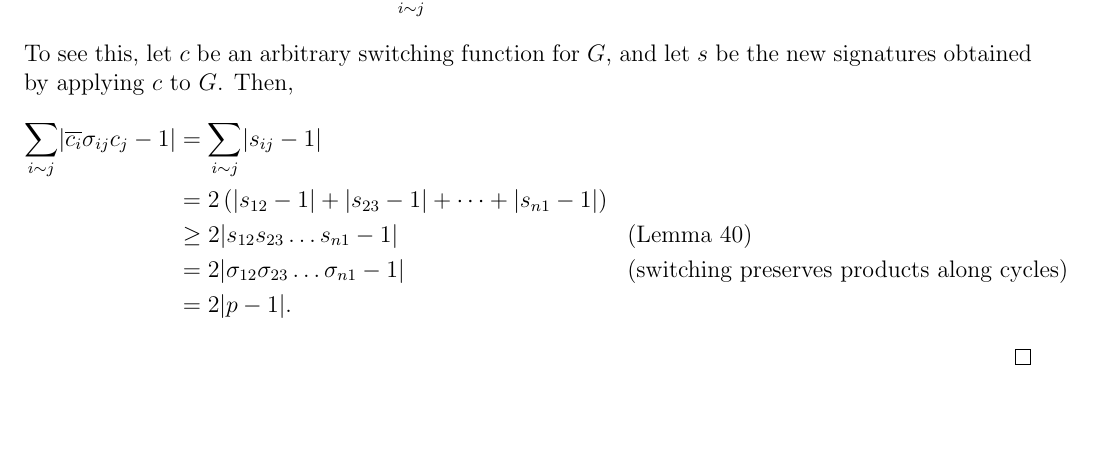
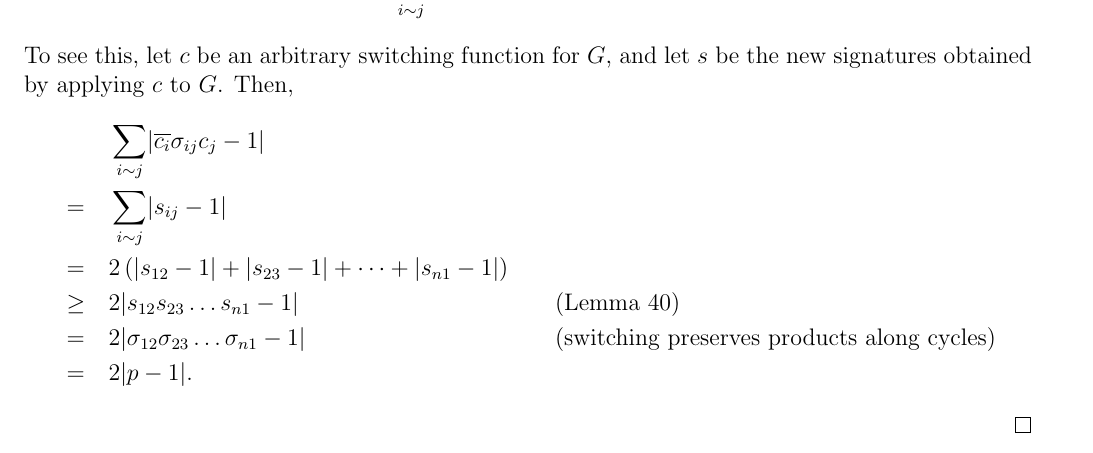
Before and after one commit to RyanChimienti/math-research-spring-2020, a LaTeX document (document.tex): part of page 13 of 23, cut so that both start at the same text, the shorter picture padded with empty space. Compiled offline with pdfLaTeX.

Commit message:
Corrected alignment in a proof to keep text from running into margin

```diff
--- a/document.tex
+++ b/document.tex
@@ -596,14 +596,14 @@ $$
 \sum_{i \sim j} \abs*{\overline{c_i} \sigma_{ij} c_j - 1} \geq 2 \abs*{p - 1}.
 $$
 To see this, let $c$ be an arbitrary switching function for $G$, and let $s$ be the new signatures obtained by applying $c$ to $G$. Then,
-\begin{align*}
-\sum_{i \sim j} \abs*{\overline{c_i} \sigma_{ij} c_j - 1}
-&= \sum_{i \sim j} \abs*{s_{ij} - 1} \\
-&= 2 \left( \abs*{s_{12} - 1} + \abs*{s_{23} - 1} + \dots + \abs*{s_{n1} - 1} \right) \\
-&\geq 2 \abs*{s_{12} s_{23} \dots s_{n1} - 1} && \text{(\cref{lemma for cycle frustration})} \\
-&= 2 \abs*{\sigma_{12} \sigma_{23} \dots \sigma_{n1} - 1} && \text{(switching preserves products along cycles)} \\
-&= 2 \abs*{p-1}.
-\end{align*}
+\begin{alignat*}{3}
+&& &\sum_{i \sim j} \abs*{\overline{c_i} \sigma_{ij} c_j - 1} && \\
+&= & \quad &\sum_{i \sim j} \abs*{s_{ij} - 1} && \\
+&= & &2 \left( \abs*{s_{12} - 1} + \abs*{s_{23} - 1} + \dots + \abs*{s_{n1} - 1} \right) && \\
+&\geq & &2 \abs*{s_{12} s_{23} \dots s_{n1} - 1} & &\text{(\cref{lemma for cycle frustration})} \\
+&= & &2 \abs*{\sigma_{12} \sigma_{23} \dots \sigma_{n1} - 1} &\quad\quad &\text{(switching preserves products along cycles)} \\
+&= & &2 \abs*{p-1}. &&
+\end{alignat*}
 \end{proof}
 
 \pagebreak
```
Also changed, not shown: document.pdf.
